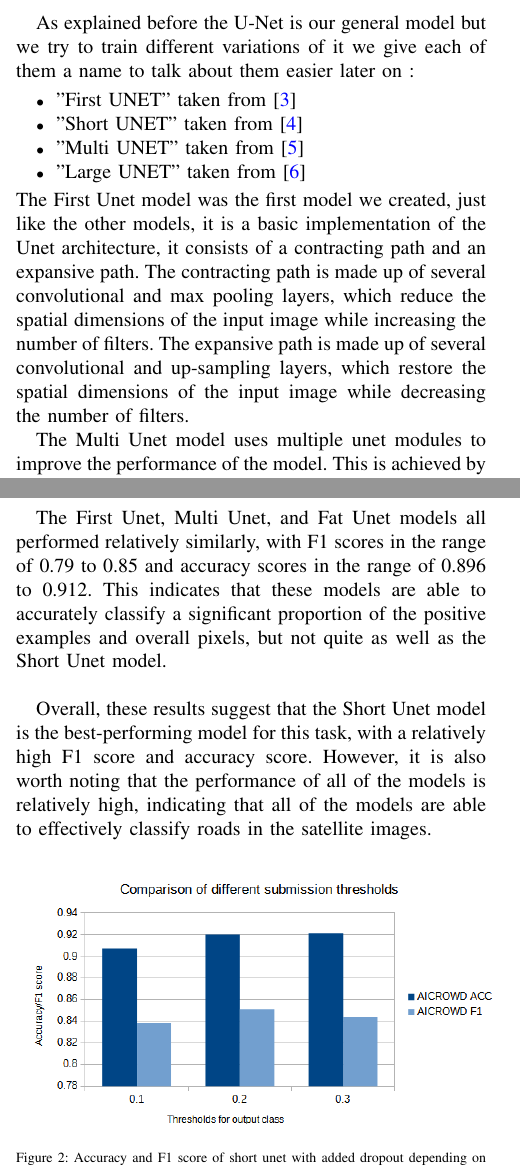
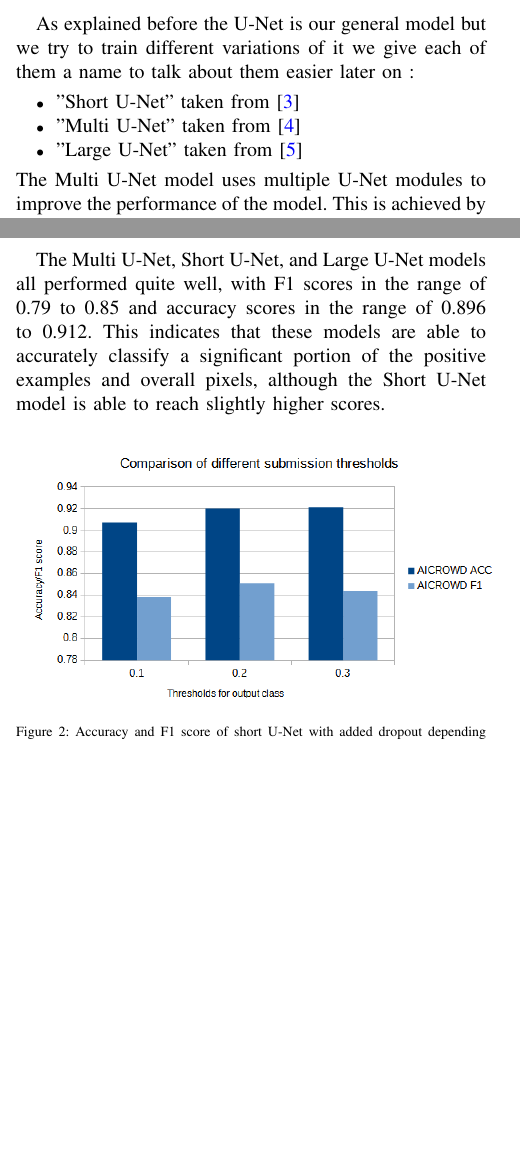
Before and after one commit to mateo762/unet-road-segmentation, a LaTeX paper (report.tex): two parts of the columns of pages 1 and 2 of 2, joined at a grey line, cut so that both start at the same text, the shorter picture padded with empty space. Compiled offline with pdfLaTeX.

Commit message:
some fixes and corrections

```diff
--- a/report.tex
+++ b/report.tex
@@ -341,11 +341,9 @@ Every image we have is 400x400 which is a big sample, it does not make much sens
 \subsection{Models}
 As explained before the U-Net is our general model but we try to train different variations of it we give each of them a name to talk about them easier later on :
 \begin{itemize}
-\item "First UNET" taken from \cite{first-unet}
-\item "Short UNET" taken from \cite{short-unet}
-\item "Multi UNET" taken from \cite{multi-unet}
-\item "Large UNET" taken from \cite{large-unet}
+\item "Short U-Net" taken from \cite{short-unet}
+\item "Multi U-Net" taken from \cite{multi-unet}
+\item "Large U-Net" taken from \cite{large-unet}
 \end{itemize}
-The First Unet model was the first model we created, just like the other models, it is a basic implementation of the Unet architecture, it consists of a contracting path and an expansive path. The contracting path is made up of several convolutional and max pooling layers, which reduce the spatial dimensions of the input image while increasing the number of filters. The expansive path is made up of several convolutional and up-sampling layers, which restore the spatial dimensions of the input image while decreasing the number of filters.
+The Multi U-Net model uses multiple U-Net modules to improve the performance of the model. This is achieved by concatenating the outputs of the individual U-Net modules before passing them through the final layers of the model.
 
-The Multi Unet model uses multiple unet modules to improve the performance of the model. This is achieved by concatenating the outputs of the individual unet modules before passing them through the final layers of the model.
@@ -376,18 +373,15 @@ showcase all of the performance comparisons for hyperparameters or models or pre
     \caption{Accuracies of our various models, all using the same hyperparameters : training set augmented to 1200 images, patches of 96x96, submission threshold of 0.2, batch size of 16 and ADAM optimizer}
 \end{figure}
 
-The results show that the Short Unet performed the best, with an F1 score of 0.859 and an accuracy of 0.927. The F1 score is a measure of a model's performance that takes into account both precision and recall, so a high F1 score indicates that the model is able to accurately classify a large number of positive examples (i.e. roads) while also minimizing the number of false positives (i.e. non-road pixels that are classified as roads). The accuracy score measures the overall proportion of correctly classified pixels, so a high accuracy score indicates that the model is able to accurately classify a large number of pixels overall.
+The results show that the Short U-Net performed the best, with an F1 score of 0.859 and an accuracy of 0.927. The F1 score is a measure of a model's performance that takes into account both precision and recall, so a high F1 score indicates that the model is able to accurately classify a large number of positive examples (i.e. roads) while also minimizing the number of false positives (i.e. non-road pixels that are classified as roads). The accuracy score measures the overall proportion of correctly classified pixels, so a high accuracy score indicates that the model is able to accurately classify a large number of pixels overall.
 \newline
 
-The First Unet, Multi Unet, and Fat Unet models all performed relatively similarly, with F1 scores in the range of 0.79 to 0.85 and accuracy scores in the range of 0.896 to 0.912. This indicates that these models are able to accurately classify a significant proportion of the positive examples and overall pixels, but not quite as well as the Short Unet model.
-\newline
-
-Overall, these results suggest that the Short Unet model is the best-performing model for this task, with a relatively high F1 score and accuracy score. However, it is also worth noting that the performance of all of the models is relatively high, indicating that all of the models are able to effectively classify roads in the satellite images.
+The Multi U-Net, Short U-Net, and Large U-Net models all performed quite well, with F1 scores in the range of 0.79 to 0.85 and accuracy scores in the range of 0.896 to 0.912. This indicates that these models are able to accurately classify a significant portion of the positive examples and overall pixels, although the Short U-Net model is able to reach slightly higher scores.
 
 \begin{figure}[H]
     \centering
     \includegraphics[scale = 0.4]{thresholds_graph.png} %width=0.8\textwidth
-    \caption{Accuracy and F1 score of short unet with added dropout depending on the submission threshold. The hyperparameters are : training set augmented to 1200 images, patches of 96x96, batch size of 16 and ADAM optimizer}
+    \caption{Accuracy and F1 score of short U-Net with added dropout depending on the submission threshold. The hyperparameters are : training set augmented to 1200 images, patches of 96x96, batch size of 16 and ADAM optimizer}
 \end{figure}
 \section{Discussion}
 
```
Also changed, not shown: bib.bib (+1 -9 lines), models_graph.png, report.tex (9 more changed lines).
